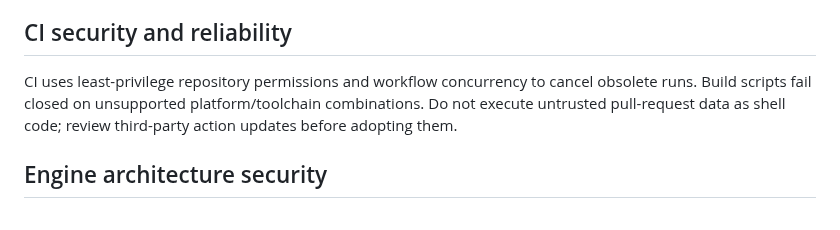
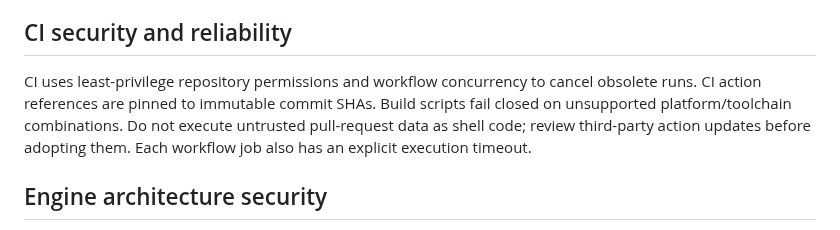
Before and after one commit to thedeverfankhajo-bot/StormEngine, a Markdown page: SECURITY.md, the part around the change. Drawn GitHub-style.

Commit message:
docs: clarify mobile validation and CI hardening

```diff
--- a/SECURITY.md
+++ b/SECURITY.md
@@ -70,7 +70,7 @@ CPU-side resource data is retained where required for context recreation. GPU ob
 
 ## CI security and reliability
 
-CI uses least-privilege repository permissions and workflow concurrency to cancel obsolete runs. Build scripts fail closed on unsupported platform/toolchain combinations. Do not execute untrusted pull-request data as shell code; review third-party action updates before adopting them.
+CI uses least-privilege repository permissions and workflow concurrency to cancel obsolete runs. CI action references are pinned to immutable commit SHAs. Build scripts fail closed on unsupported platform/toolchain combinations. Do not execute untrusted pull-request data as shell code; review third-party action updates before adopting them. Each workflow job also has an explicit execution timeout.
 
 ## Engine architecture security
 
```
